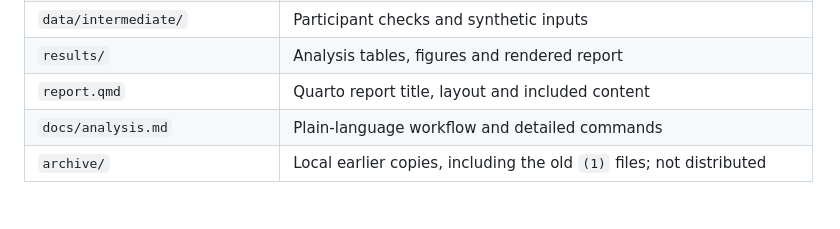
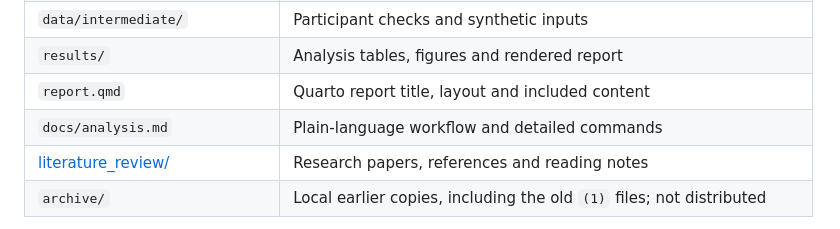
Before and after one commit to Homabazireh/fine-mapping, a Markdown page: README.md, the part around the change. GitHub-like rendering.

Commit message:
Add literature review folder

```diff
--- a/README.md
+++ b/README.md
@@ -84,6 +84,7 @@ To include a synthetic example alongside the configured local GWAS:
 | `results/` | Analysis tables, figures and rendered report |
 | `report.qmd` | Quarto report title, layout and included content |
 | `docs/analysis.md` | Plain-language workflow and detailed commands |
+| [literature_review/](literature_review/) | Research papers, references and reading notes |
 | `archive/` | Local earlier copies, including the old `(1)` files; not distributed |
 
 Open the scripts under **`code/`** for editing. In the original workspace,
```
Also changed, not shown: literature_review/README.md (added, +5 -0 lines).
